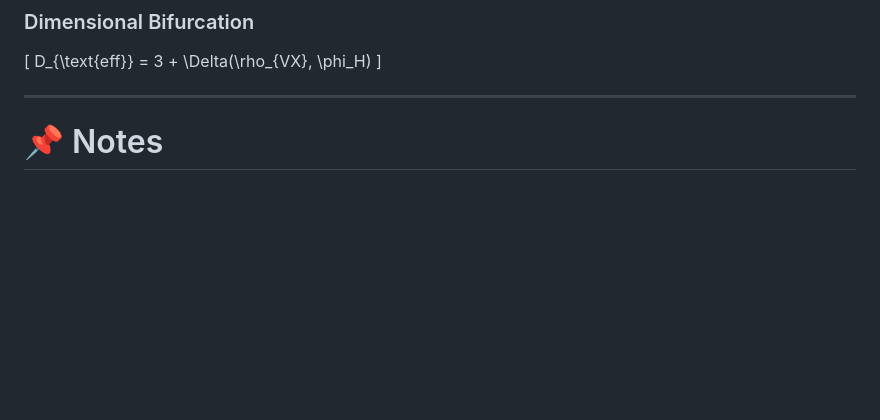
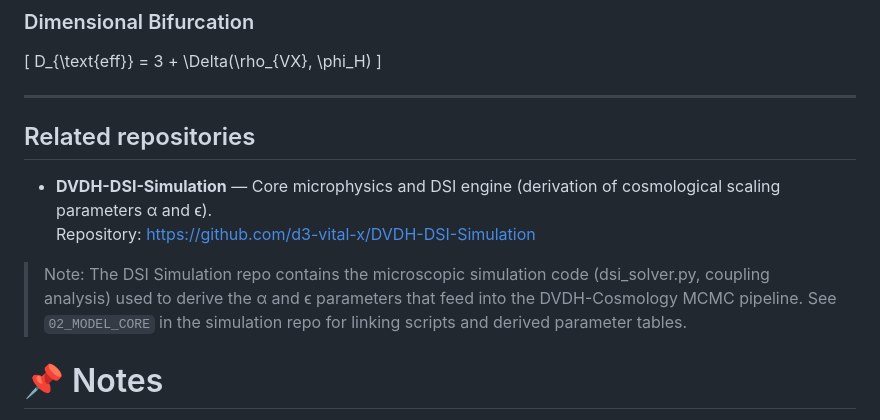
Before and after one commit to d3-vital-x/DVDH-Cosmology-Project, a Markdown page: README.md, the part around the change. Drawn GitHub-style; blank space fills up the shorter version.

Commit message:
Add related repositories section to README
Added a section for related repositories with a link to DVDH-DSI-Simulation.

```diff
--- a/README.md
+++ b/README.md
@@ -177,7 +177,12 @@ D_{\text{eff}} = 3 + \Delta(\rho_{VX}, \phi_H)
 \]
 
 ---
+## Related repositories
 
+- **DVDH-DSI-Simulation** — Core microphysics and DSI engine (derivation of cosmological scaling parameters α and ϵ).
+  Repository: https://github.com/d3-vital-x/DVDH-DSI-Simulation
+
+> Note: The DSI Simulation repo contains the microscopic simulation code (dsi_solver.py, coupling analysis) used to derive the α and ϵ parameters that feed into the DVDH-Cosmology MCMC pipeline. See `02_MODEL_CORE` in the simulation repo for linking scripts and derived parameter tables.
 # 📌 Notes
 
 - This document is the **copy-ready Pure Cosmology version**.
```
